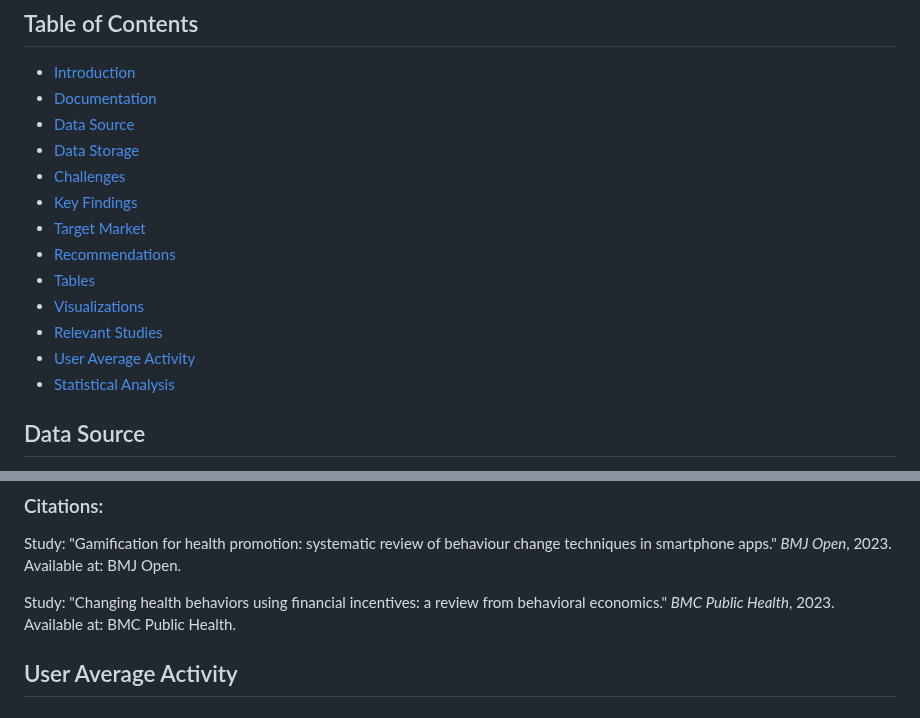
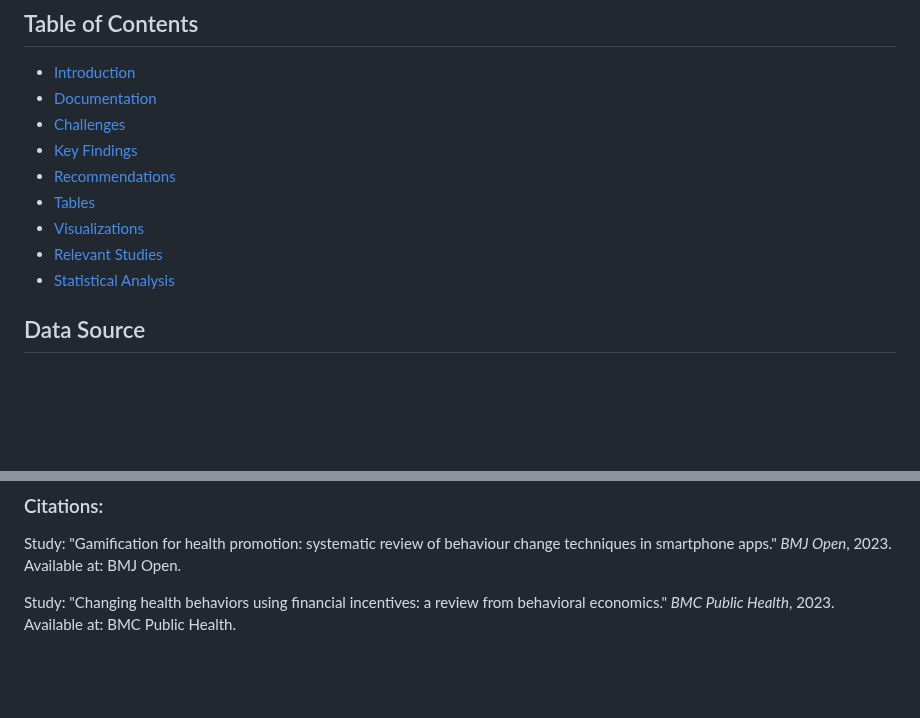
Before and after one commit to karammulc/BellaBeat-Case-Study, a Markdown page: README.md, 2 parts joined by grey strips. Drawn GitHub-style; blank space fills up the shorter version.

```diff
--- a/README.md
+++ b/README.md
@@ -15,16 +15,12 @@ The Bellabeat data analysis project focuses on analyzing user data to gain insig
 ## Table of Contents
 - [Introduction](#introduction)
 - [Documentation](#documentation)
-- [Data Source](#data-source)
-- [Data Storage](#data-storage)
 - [Challenges](#challenges)
 - [Key Findings](#key-findings)
-- [Target Market](#target-market)
 - [Recommendations](#recommendations)
 - [Tables](#tables)
 - [Visualizations](#visualizations)
 - [Relevant Studies](#relevant-studies)
-- [User Average Activity](#user-average-activity)
 - [Statistical Analysis](#statistical-analysis)
 
 ## Data Source
@@ -204,5 +200,3 @@ Summary:
 Study: "Gamification for health promotion: systematic review of behaviour change techniques in smartphone apps." *BMJ Open*, 2023. Available at: BMJ Open.
 
 Study: "Changing health behaviors using financial incentives: a review from behavioral economics." *BMC Public Health*, 2023. Available at: BMC Public Health.
-
-## User Average Activity
```
Also changed, not shown: other parts of README.md (+7 -7 lines).
